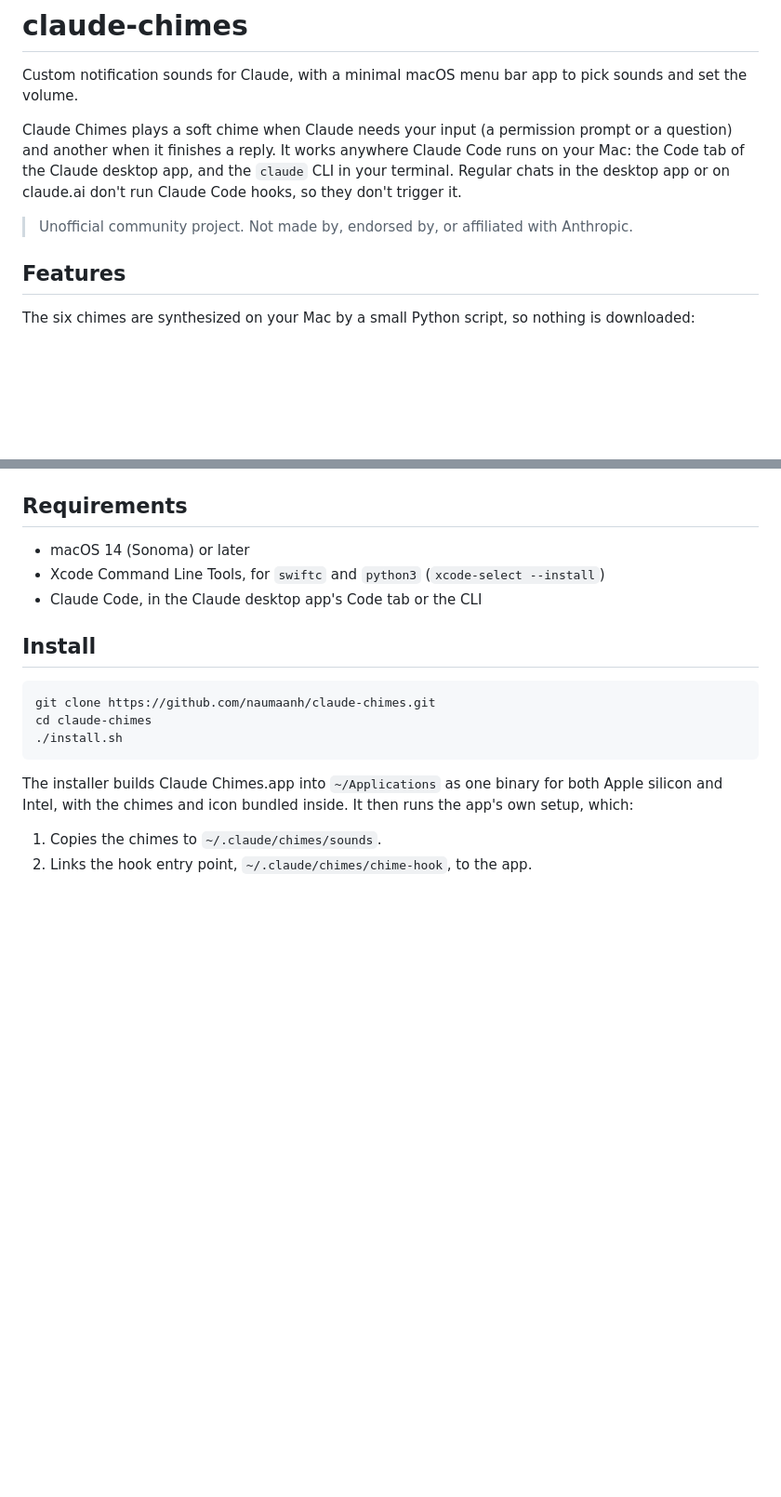
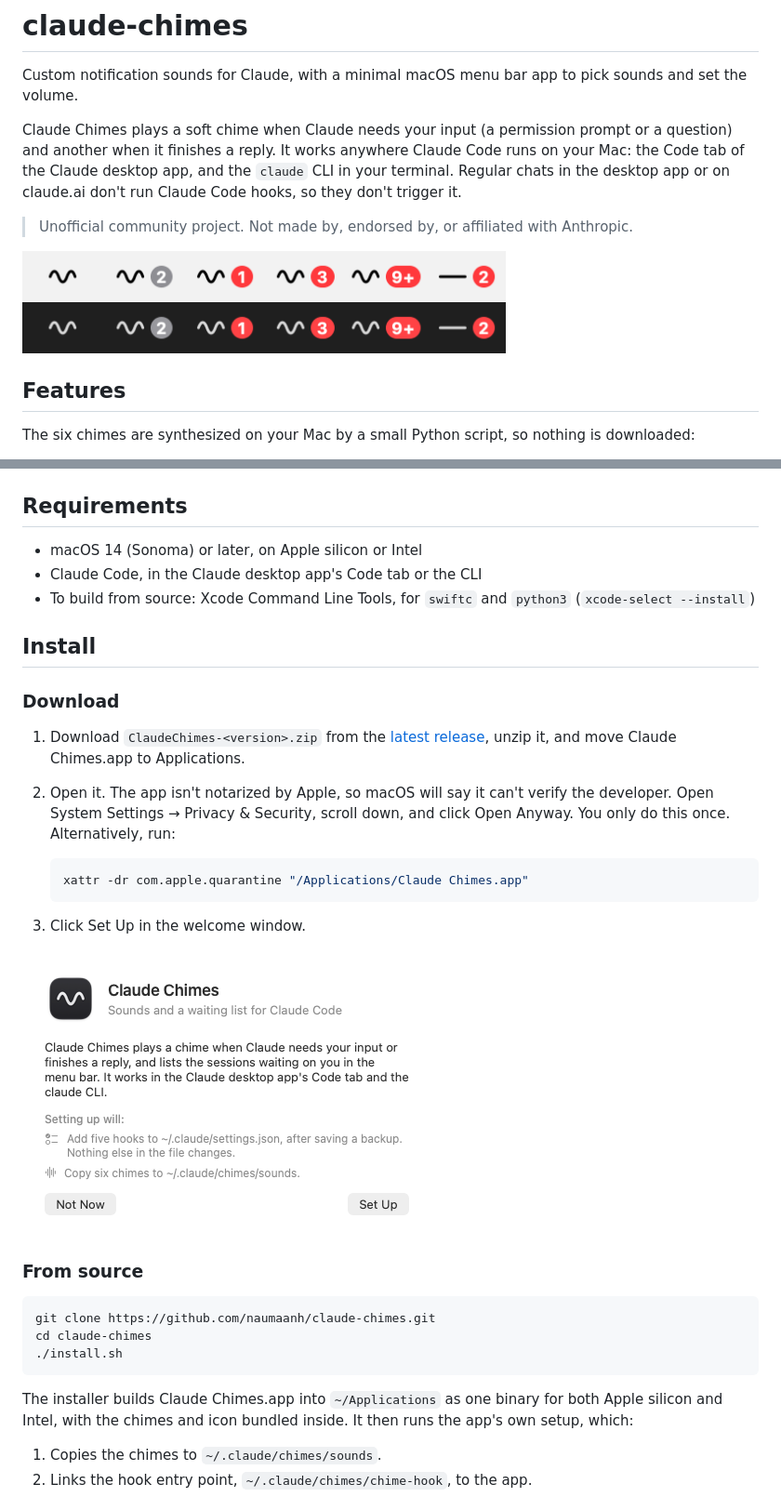
Before and after one commit to naumaanh/claude-chimes, a Markdown page: README.md, 2 parts joined by grey strips. Shown at 93% size. Rendered like a GitHub page; pictures changed too: docs/menu-bar-badges.png (added), docs/welcome.png (added); blank space fills up the shorter version.

````diff
--- a/README.md
+++ b/README.md
@@ -5,6 +5,10 @@ Custom notification sounds for Claude, with a minimal macOS menu bar app to pick
 Claude Chimes plays a soft chime when Claude needs your input (a permission prompt or a question) and another when it finishes a reply. It works anywhere Claude Code runs on your Mac: the Code tab of the Claude desktop app, and the `claude` CLI in your terminal. Regular chats in the desktop app or on claude.ai don't run Claude Code hooks, so they don't trigger it.
 
 > Unofficial community project. Not made by, endorsed by, or affiliated with Anthropic.
+
+<p>
+  <img src="docs/menu-bar-badges.png" alt="The menu bar icon with no badge, a gray badge, red badges, and muted" width="520">
+</p>
 
 ## Features
 
@@ -24,11 +28,28 @@ The chimes play straight from the hooks, so they work even when the menu bar app
 
 ## Requirements
 
-- macOS 14 (Sonoma) or later
-- Xcode Command Line Tools, for `swiftc` and `python3` (`xcode-select --install`)
+- macOS 14 (Sonoma) or later, on Apple silicon or Intel
 - Claude Code, in the Claude desktop app's Code tab or the CLI
+- To build from source: Xcode Command Line Tools, for `swiftc` and `python3` (`xcode-select --install`)
 
 ## Install
+
+### Download
+
+1. Download `ClaudeChimes-<version>.zip` from the [latest release](https://github.com/naumaanh/claude-chimes/releases/latest), unzip it, and move Claude Chimes.app to Applications.
+2. Open it. The app isn't notarized by Apple, so macOS will say it can't verify the developer. Open System Settings → Privacy & Security, scroll down, and click Open Anyway. You only do this once. Alternatively, run:
+
+   ```bash
+   xattr -dr com.apple.quarantine "/Applications/Claude Chimes.app"
+   ```
+
+3. Click Set Up in the welcome window.
+
+<p>
+  <img src="docs/welcome.png" alt="The welcome window, listing what setup will change" width="440">
+</p>
+
+### From source
 
 ```bash
 git clone https://github.com/naumaanh/claude-chimes.git
````
Also changed, not shown: other parts of README.md (+10 -0 lines), CHANGELOG.md (added, +52 -0 lines), docs/settings.png (added), 6 other files.
